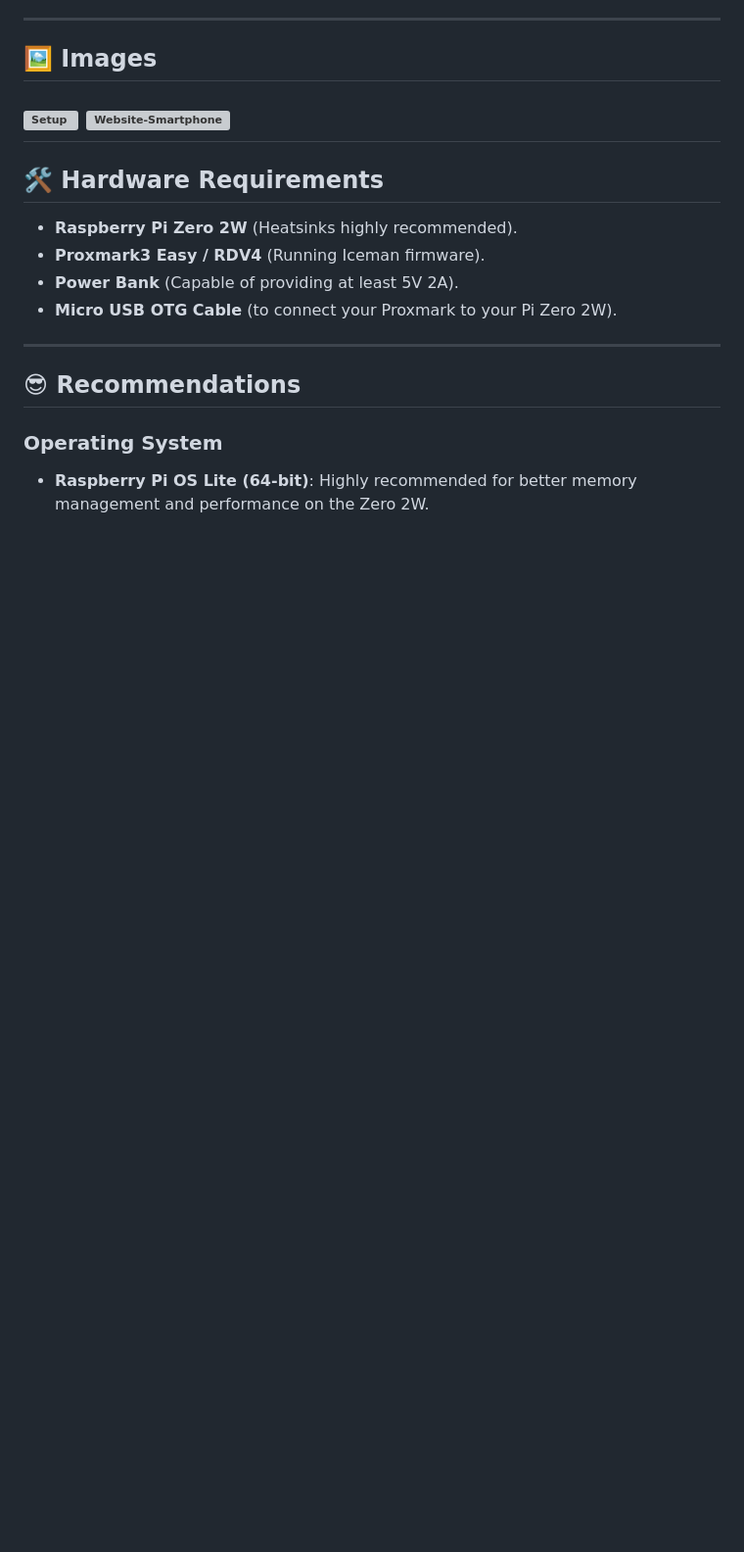
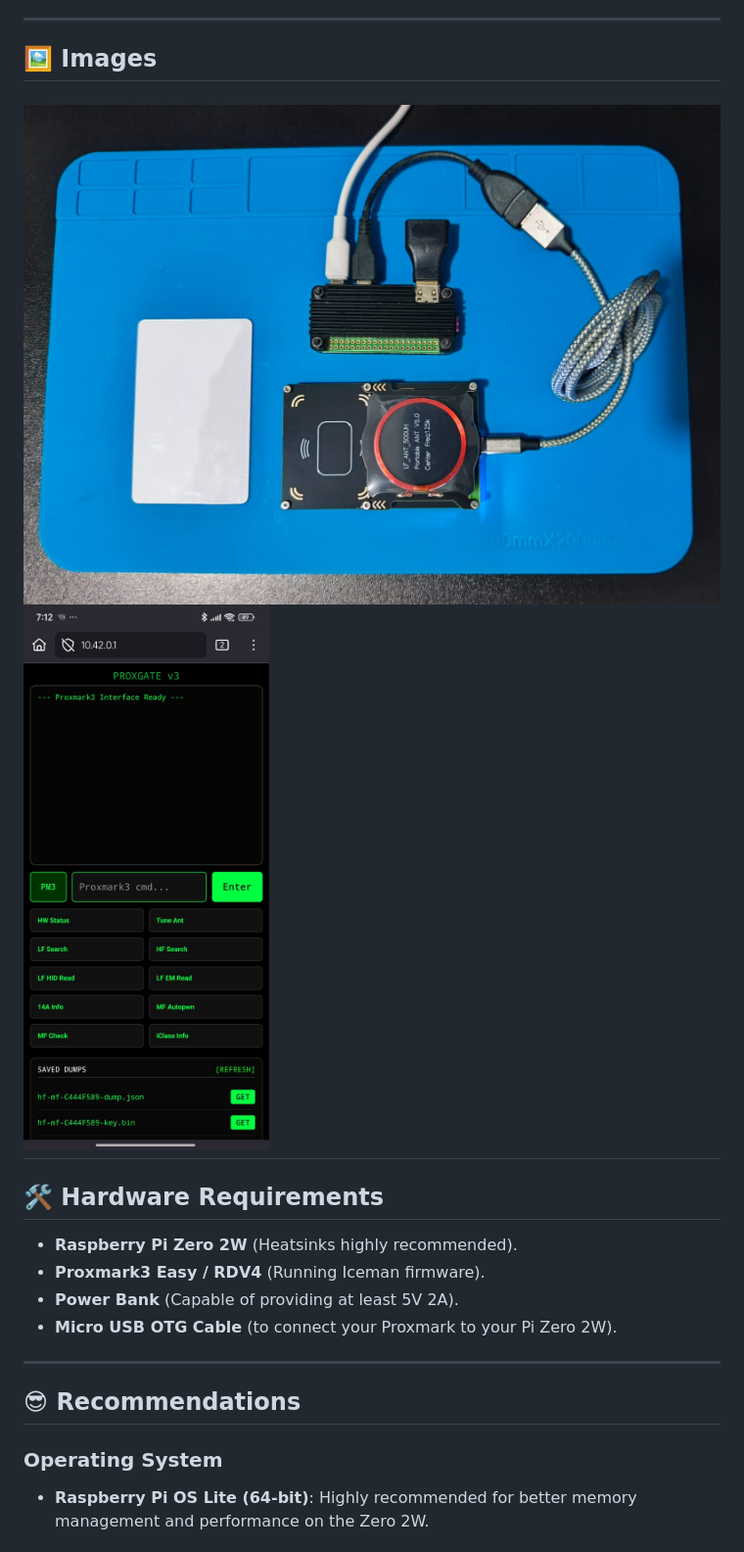
Before and after one commit to session-exe/ProxGate, a Markdown page: README.MD, the part around the change. Shown at 98% size. Drawn GitHub-style; blank space fills up the shorter version; grey boxes are pictures that could not be loaded.

```diff
--- a/README.MD
+++ b/README.MD
@@ -17,8 +17,8 @@
 ---
 ## 🖼 Images
 
-![Setup](images/setup.png)
-![Website-Smartphone](images/site.png)
+![Setup](images/setup.jpeg)
+![Website-Smartphone](images/site.jpeg)
 ---
 
 ## 🛠️ Hardware Requirements
```
